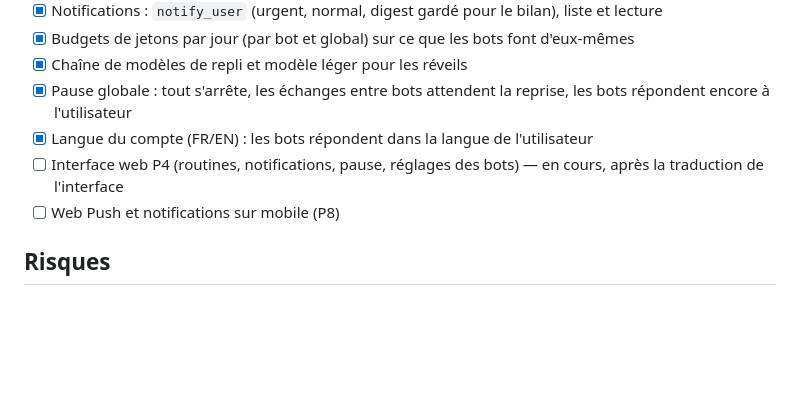
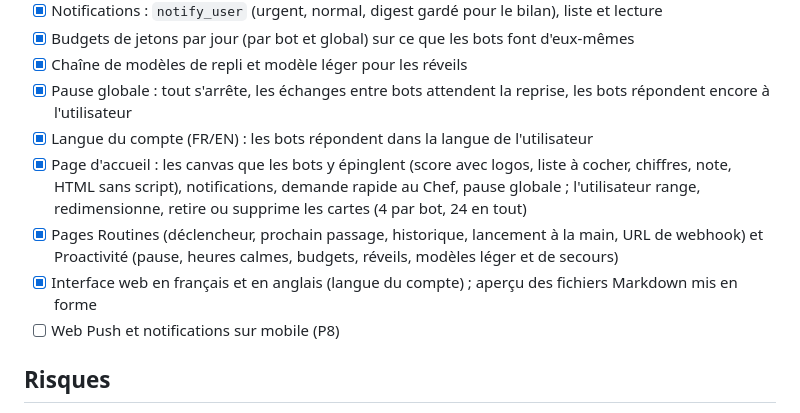
Before and after one commit to getmowbot/MowBot, a Markdown page: docs/ROADMAP.md, the part around the change. GitHub-like rendering; blank space fills up the shorter version.

```diff
--- a/docs/ROADMAP.md
+++ b/docs/ROADMAP.md
@@ -80,7 +80,9 @@
 - [x] Chaîne de modèles de repli et modèle léger pour les réveils
 - [x] Pause globale : tout s'arrête, les échanges entre bots attendent la reprise, les bots répondent encore à l'utilisateur
 - [x] Langue du compte (FR/EN) : les bots répondent dans la langue de l'utilisateur
-- [ ] Interface web P4 (routines, notifications, pause, réglages des bots) — en cours, après la traduction de l'interface
+- [x] Page d'accueil : les canvas que les bots y épinglent (score avec logos, liste à cocher, chiffres, note, HTML sans script), notifications, demande rapide au Chef, pause globale ; l'utilisateur range, redimensionne, retire ou supprime les cartes (4 par bot, 24 en tout)
+- [x] Pages Routines (déclencheur, prochain passage, historique, lancement à la main, URL de webhook) et Proactivité (pause, heures calmes, budgets, réveils, modèles léger et de secours)
+- [x] Interface web en français et en anglais (langue du compte) ; aperçu des fichiers Markdown mis en forme
 - [ ] Web Push et notifications sur mobile (P8)
 
 ## Risques
```
Also changed, not shown: README.md (+1 -1 lines).
